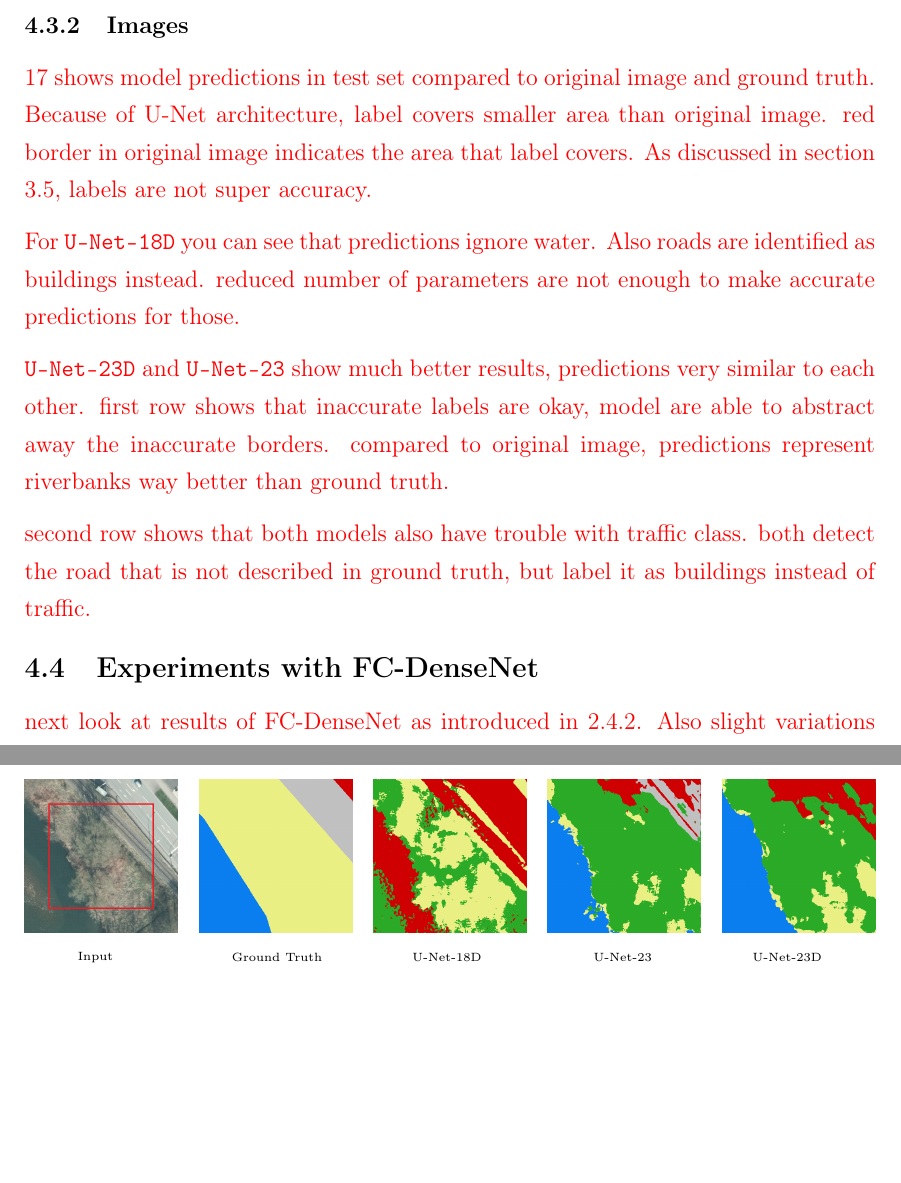
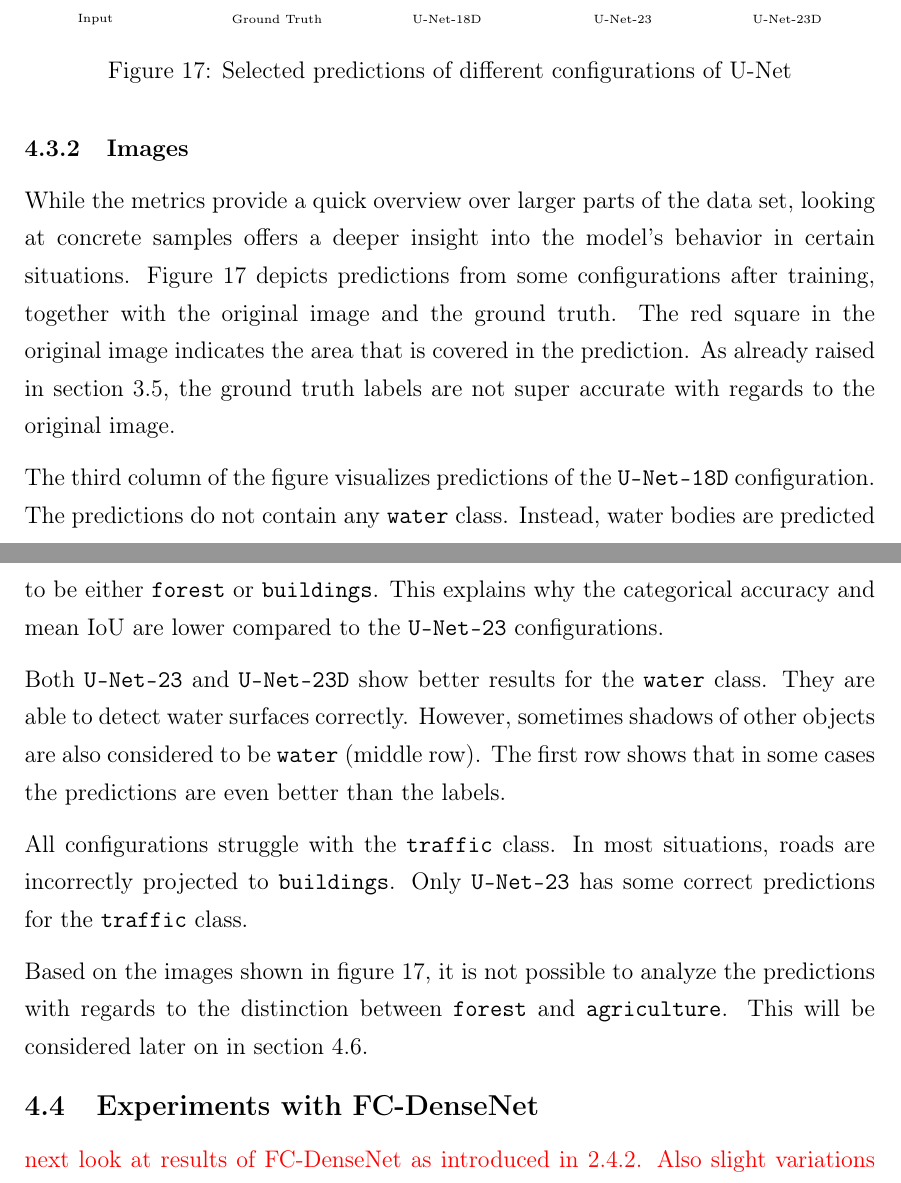
Before and after one commit to karstenkoehler/semantic-segmentation-master-thesis, a LaTeX thesis (latex/thesis.tex, which reads latex/content/area_segmentation.tex): two parts of pages 40 and 41 of 55 before the commit and two parts of pages 40 and 41 of 54 after it, joined at a grey line, cut at the place of the change, the shorter picture padded with empty space. Compiled offline with pdfLaTeX.

Commit message:
latex: unet image section

```diff
--- a/latex/content/area_segmentation.tex
+++ b/latex/content/area_segmentation.tex
@@ -60,15 +60,7 @@ The best results with regards to the metrics achieve both \texttt{U-Net-23D} and
 The metrics already allow to draw some conclusions about the configurations. However, it is useful to also look at the visual results before starting the discussion.
 
 \subsubsection{Images}
-\WIP{
-\ref{fig:unet_prediction_images} shows model predictions in test set compared to original image and ground truth. Because of U-Net architecture, label covers smaller area than original image. red border in original image indicates the area that label covers. As discussed in section \ref{sec:dataset_considerations}, labels are not super accuracy.
-
-For \texttt{U-Net-18D} you can see that predictions ignore water. Also roads are identified as buildings instead. reduced number of parameters are not enough to make accurate predictions for those.
-
-\texttt{U-Net-23D} and \texttt{U-Net-23} show much better results, predictions very similar to each other. first row shows that inaccurate labels are okay, model are able to abstract away the inaccurate borders. compared to original image, predictions represent riverbanks way better than ground truth.
-
-second row shows that both models also have trouble with traffic class. both detect the road that is not described in ground truth, but label it as buildings instead of traffic.
-}
+While the metrics provide a quick overview over larger parts of the data set, looking at concrete samples offers a deeper insight into the model's behavior in certain situations. Figure~\ref{fig:unet_prediction_images} depicts predictions from some configurations after training, together with the original image and the ground truth. The red square in the original image indicates the area that is covered in the prediction. As already raised in section~\ref{sec:dataset_considerations}, the ground truth labels are not super accurate with regards to the original image.
 
 \begin{figure}
     \newcommand{\UnetPredictionsImageWidth}{0.18\textwidth}
@@ -115,13 +107,17 @@ second row shows that both models also have trouble with traffic class. both det
         \node[align=center] at (8.1, 0) {\tiny U-Net-23};
         \node[align=center] at (11, 0) {\tiny U-Net-23D};
     \end{tikzpicture}
-    \caption{Selected predictions of different variantions of U-Net}
+    \caption{Selected predictions of different configurations of U-Net}
     \label{fig:unet_prediction_images}
 \end{figure}
 
+The third column of the figure visualizes predictions of the \texttt{U-Net-18D} configuration. The predictions do not contain any \texttt{water} class. Instead, water bodies are predicted to be either \texttt{forest} or \texttt{buildings}. This explains why the categorical accuracy and mean IoU are lower compared to the \texttt{U-Net-23} configurations.
 
+Both \texttt{U-Net-23} and \texttt{U-Net-23D} show better results for the \texttt{water} class. They are able to detect water surfaces correctly. However, sometimes shadows of other objects are also considered to be \texttt{water} (middle row). The first row shows that in some cases the predictions are even better than the labels.
 
+All configurations struggle with the \texttt{traffic} class. In most situations, roads are incorrectly projected to \texttt{buildings}. Only \texttt{U-Net-23} has some correct predictions for the \texttt{traffic} class.
 
+Based on the images shown in figure~\ref{fig:unet_prediction_images}, it is not possible to analyze the predictions with regards to the distinction between \texttt{forest} and \texttt{agriculture}. This will be considered later on in section~\ref{sec:segmentation_discussion}.
 
 \subsection{Experiments with FC-DenseNet}
 \WIP{
```
Also changed, not shown: latex/content/area_segmentation.tex (3 more changed lines).
